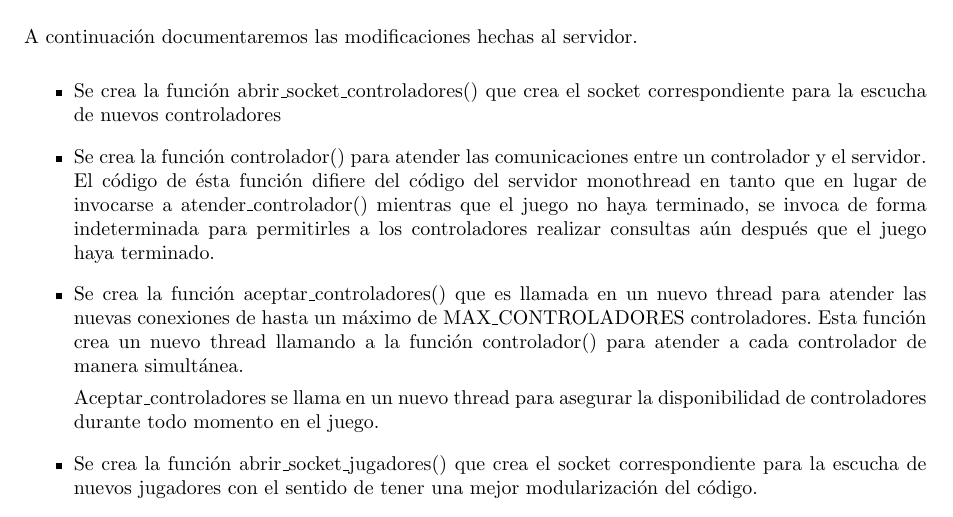
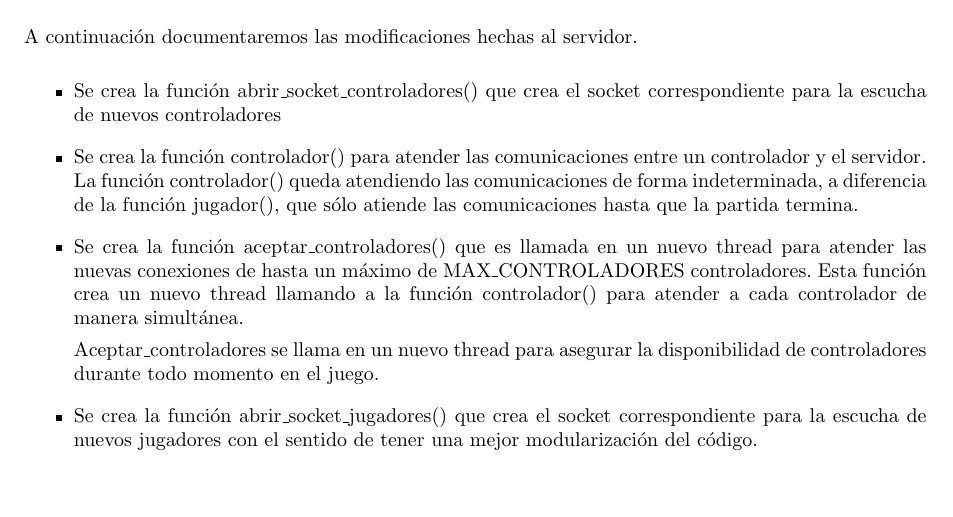
Before and after one commit to LeandroLovisolo/SSOO-TP2, a LaTeX document (tex/informe.tex): part of page 4 of 13, cut so that both start at the same text, the shorter picture padded with empty space. Compiled offline with pdfLaTeX.

Commit message:
Servidor: explicación de función controlador()

```diff
--- a/tex/informe.tex
+++ b/tex/informe.tex
@@ -247,7 +247,7 @@ A continuación documentaremos las modificaciones hechas al servidor.
 \begin{itemize}
     \item Se crea la función abrir\_socket\_controladores() que crea el socket correspondiente para la escucha de nuevos controladores
 
-    \item Se crea la función controlador() para atender las comunicaciones entre un controlador y el servidor. El código de ésta función difiere del código del servidor monothread en tanto que en lugar de invocarse a atender\_controlador() mientras que el juego no haya terminado, se invoca de forma indeterminada para permitirles a los controladores realizar consultas aún después que el juego haya terminado.
+    \item Se crea la función controlador() para atender las comunicaciones entre un controlador y el servidor. La función controlador() queda atendiendo las comunicaciones de forma indeterminada, a diferencia de la función jugador(), que sólo atiende las comunicaciones hasta que la partida termina.
 
     \item Se crea la función aceptar\_controladores() que es llamada en un nuevo thread para atender las nuevas conexiones de hasta un máximo de MAX\_CONTROLADORES controladores. Esta función crea un nuevo thread llamando a la función controlador() para atender a cada controlador de manera simultánea.
 
```
